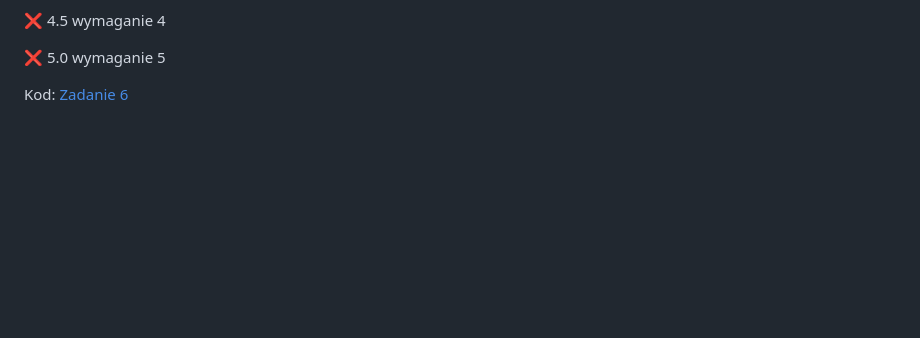
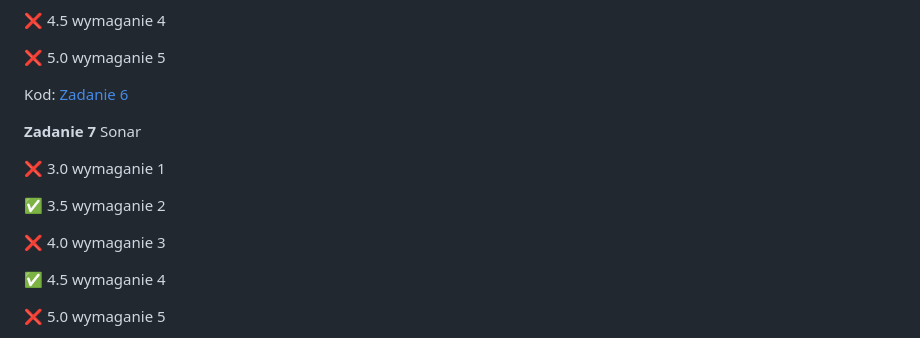
Before and after one commit to wmakoss/E-biznes, a Markdown page: README.md, the part around one of its changes. Rendered like a GitHub page; blank space fills up the shorter version.

Commit message:
Zadanie 7 readme

```diff
--- a/README.md
+++ b/README.md
@@ -91,3 +91,17 @@ Kod: [Zadanie 5](https://github.com/wmakoss/E-biznes/tree/main/zadanie%205)
 
 
 Kod: [Zadanie 6](https://github.com/wmakoss/E-biznes/tree/main/zadanie%206)
+
+**Zadanie 7** Sonar
+
+:x: 3.0 wymaganie 1
+
+:white_check_mark: 3.5 wymaganie 2
+
+:x: 4.0 wymaganie 3
+
+:white_check_mark: 4.5 wymaganie 4
+
+:x: 5.0 wymaganie 5
+
+
```
Also changed, not shown: other parts of README.md (+1 -0 lines).
